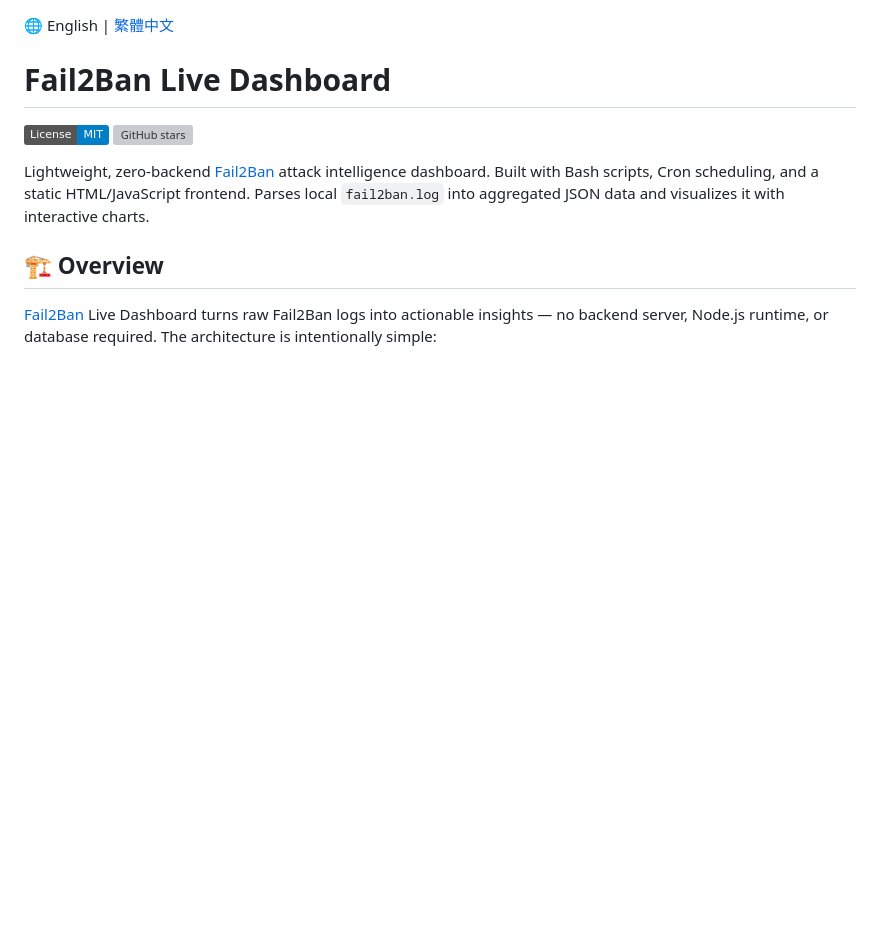
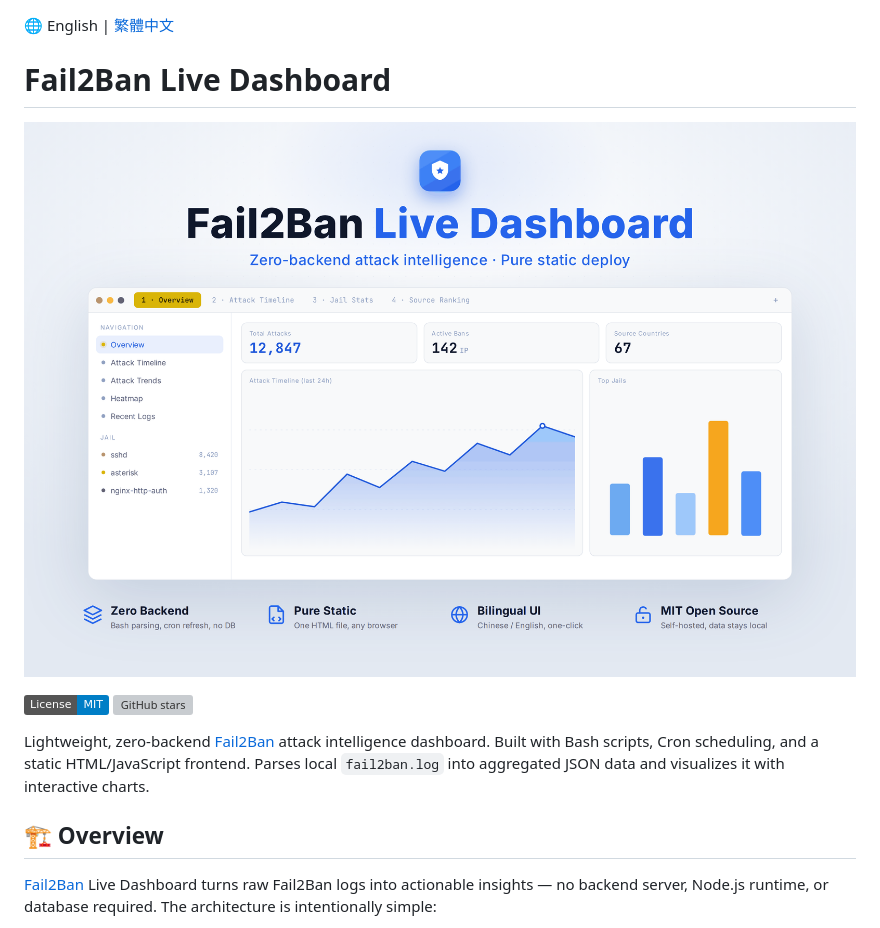
Before and after one commit to a-lang/f2b-dashboard, a Markdown page: README.en.md, the part around the change. GitHub-like rendering; pictures changed too: assets/banner-en-light.png (added); badges without logos; blank space fills up the shorter version; grey boxes are pictures that could not be loaded.

Commit message:
docs: add en/zh banner variants and README banners

```diff
--- a/README.en.md
+++ b/README.en.md
@@ -1,6 +1,8 @@
 🌐 English | [繁體中文](README.md)
 
 # Fail2Ban Live Dashboard
+
+![f2b-dashboard — fail2ban attack intelligence dashboard](assets/banner-en-light.png)
 
 [![License: MIT](https://img.shields.io/badge/License-MIT-blue.svg)](https://opensource.org/licenses/MIT)
 [![GitHub stars](https://img.shields.io/github/stars/a-lang/f2b-dashboard.svg)](https://github.com/a-lang/f2b-dashboard)
```
Also changed, not shown: README.md (+2 -0 lines), assets/banner-en-dark.png (added), assets/banner-zh-dark.png (added), assets/banner-zh-light.png (added), 1 other file.
